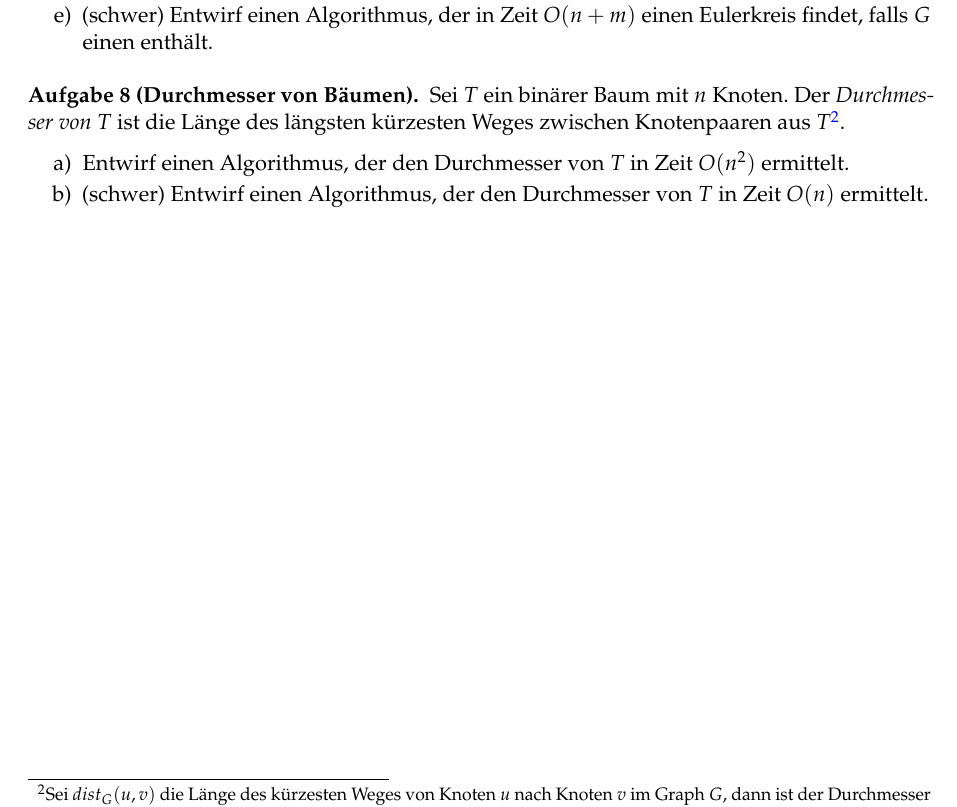
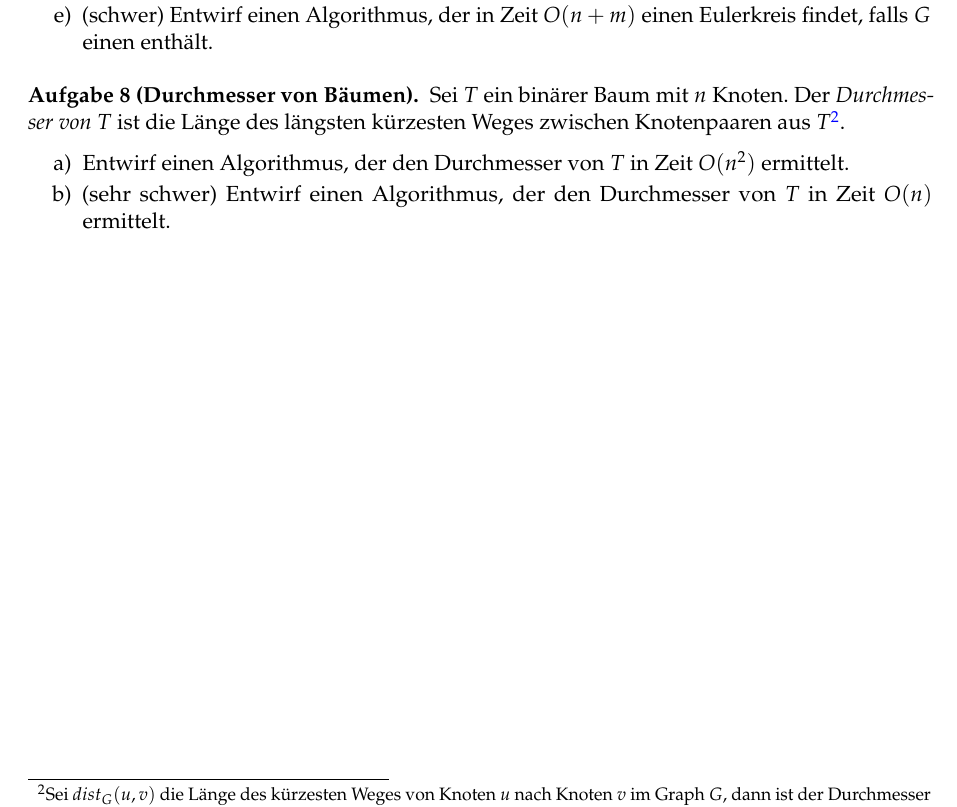
Before and after one commit to goethe-tcs/algo1-exercises, a LaTeX document (introtographs-wochenplan.tex): part of page 4 of 4, cut so that both start at the same text. Compiled offline with pdfLaTeX.

Commit message:
veryhard

```diff
--- a/introtographs-wochenplan.tex
+++ b/introtographs-wochenplan.tex
@@ -522,7 +522,7 @@ Lies CLRS Einleitung Teil VI, Kapitel 22.1--22.4, sowie Appendix B.4--B.5 und sc
 	Der \textit{Durchmesser von $T$} ist die Länge des längsten kürzesten Weges zwischen Knotenpaaren aus $T$\footnote{Sei $dist_G(u,v)$ die Länge des kürzesten Weges von Knoten $u$ nach Knoten $v$ im Graph $G$, dann ist der Durchmesser $\max_{u,v\in G}( dist_G(u,v) )$.}.
 	\begin{enumerate}
 		\item Entwirf einen Algorithmus, der den Durchmesser von $T$ in Zeit $O(n^2)$ ermittelt.
-		\item (\hard) Entwirf einen Algorithmus, der den Durchmesser von $T$ in Zeit $O(n)$ ermittelt.
+		\item (\veryhard) Entwirf einen Algorithmus, der den Durchmesser von $T$ in Zeit $O(n)$ ermittelt.
 	\end{enumerate}
 \end{aufgabe}
 
```
